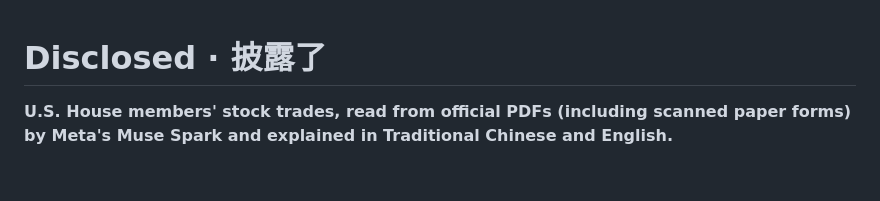
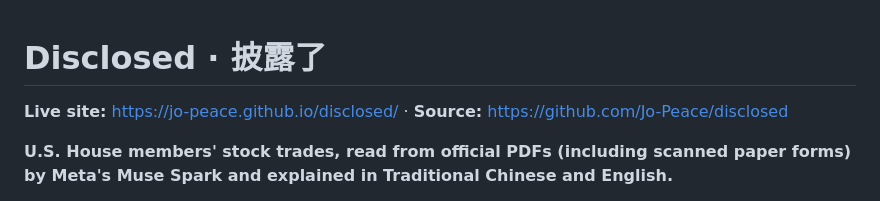
Before and after one commit to Jo-Peace/disclosed, a Markdown page: README.md, the part around the change. Drawn GitHub-style; blank space fills up the shorter version.

Commit message:
Add live site and repo URLs

```diff
--- a/README.md
+++ b/README.md
@@ -1,4 +1,6 @@
 # Disclosed · 披露了
+
+**Live site:** https://jo-peace.github.io/disclosed/ · **Source:** https://github.com/Jo-Peace/disclosed
 
 **U.S. House members' stock trades, read from official PDFs (including scanned paper forms) by Meta's Muse Spark and explained in Traditional Chinese and English.**
 
```
Also changed, not shown: submission/cv_submission.md (+2 -2 lines).
